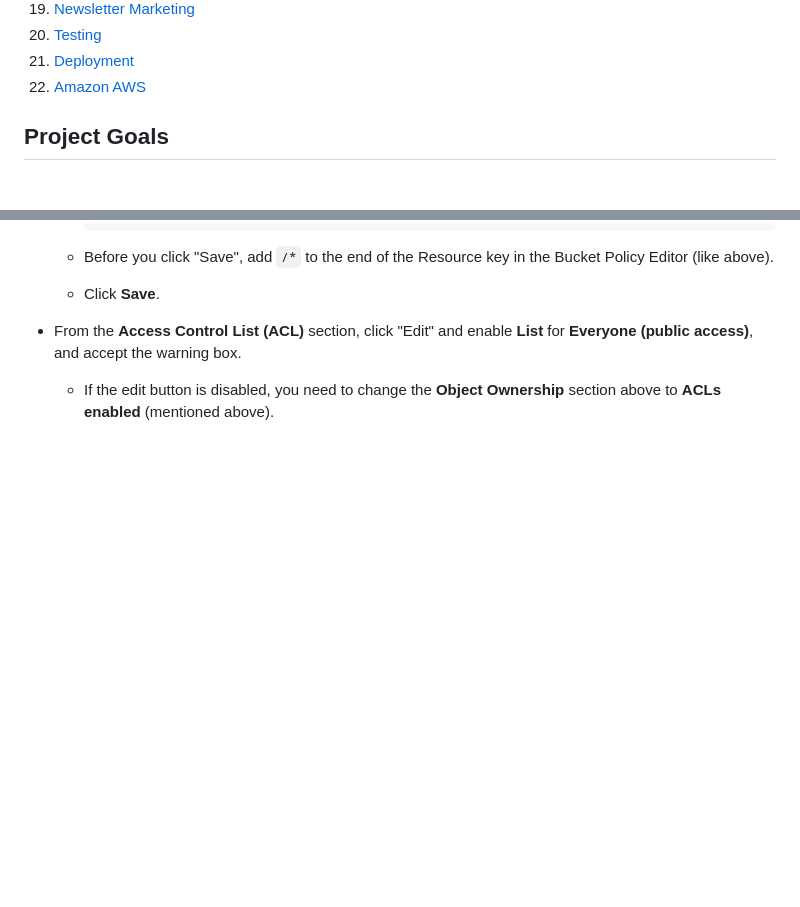
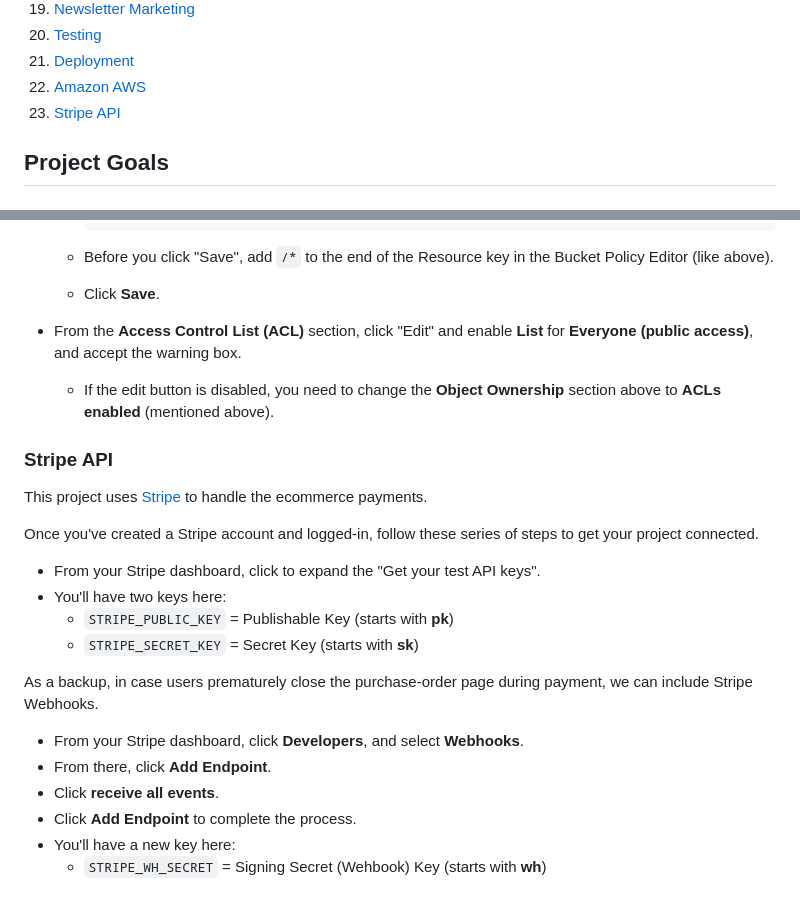
Before and after one commit to hughes84/Premwear-league, a Markdown page: README.md, 2 parts joined by grey strips. GitHub-like rendering; blank space fills up the shorter version.

Commit message:
chore: Add Stripe API setup instructions to README.md

```diff
--- a/README.md
+++ b/README.md
@@ -53,6 +53,8 @@ In essence, the website prioritizes simplicity and transparency, aiming to provi
 20. [Testing](#testing)
 20. [Deployment](#deployment)
 21. [Amazon AWS](#amazon-aws)
+22. [Stripe API](#stripe-api)
+
 
 ## Project Goals
 
@@ -623,3 +625,23 @@ Make sure you're on the **AWS Management Console** page.
 	- Click **Save**.
 - From the **Access Control List (ACL)** section, click "Edit" and enable **List** for **Everyone (public access)**, and accept the warning box.
 	- If the edit button is disabled, you need to change the **Object Ownership** section above to **ACLs enabled** (mentioned above).
+
+### Stripe API
+
+This project uses [Stripe](https://stripe.com) to handle the ecommerce payments.
+
+Once you've created a Stripe account and logged-in, follow these series of steps to get your project connected.
+
+- From your Stripe dashboard, click to expand the "Get your test API keys".
+- You'll have two keys here:
+	- `STRIPE_PUBLIC_KEY` = Publishable Key (starts with **pk**)
+	- `STRIPE_SECRET_KEY` = Secret Key (starts with **sk**)
+
+As a backup, in case users prematurely close the purchase-order page during payment, we can include Stripe Webhooks.
+
+- From your Stripe dashboard, click **Developers**, and select **Webhooks**.
+- From there, click **Add Endpoint**.
+- Click **receive all events**.
+- Click **Add Endpoint** to complete the process.
+- You'll have a new key here:
+	- `STRIPE_WH_SECRET` = Signing Secret (Wehbook) Key (starts with **wh**)
```
